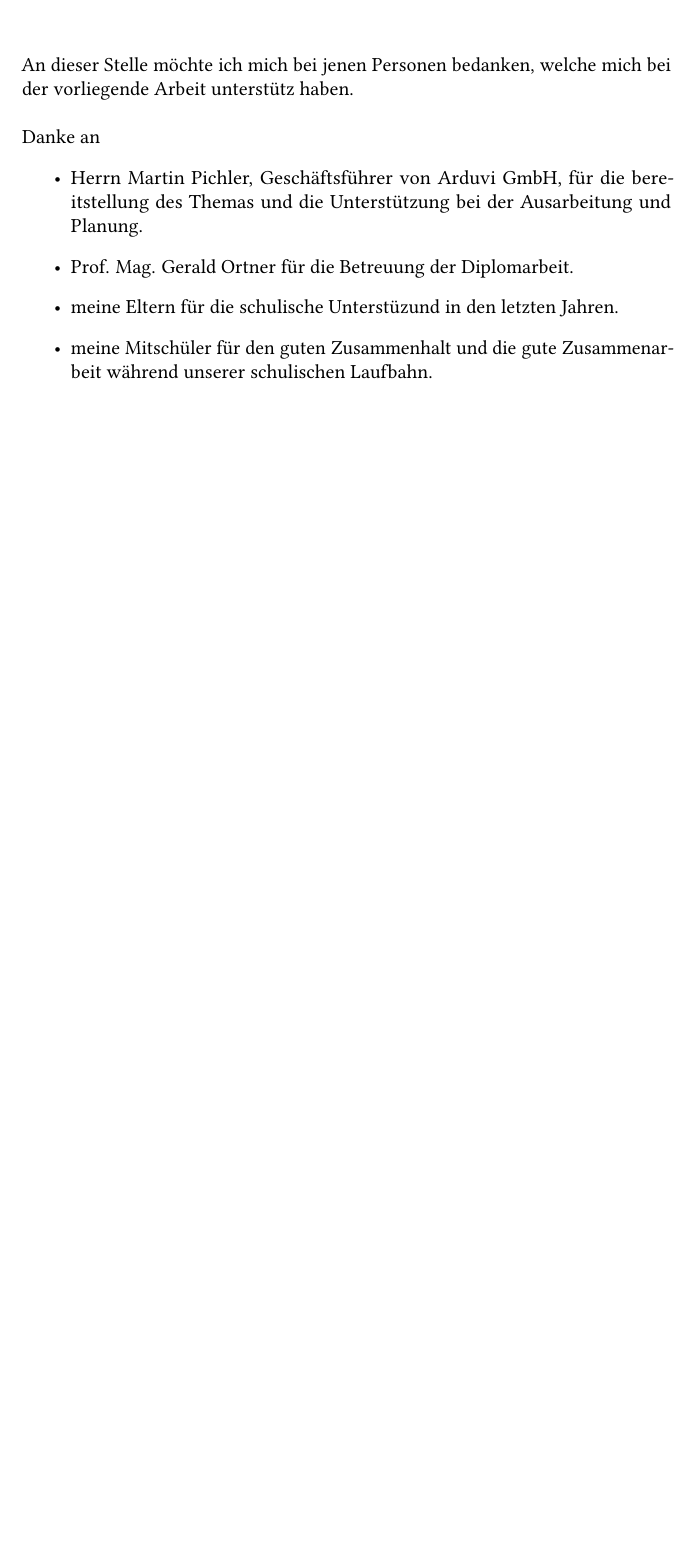
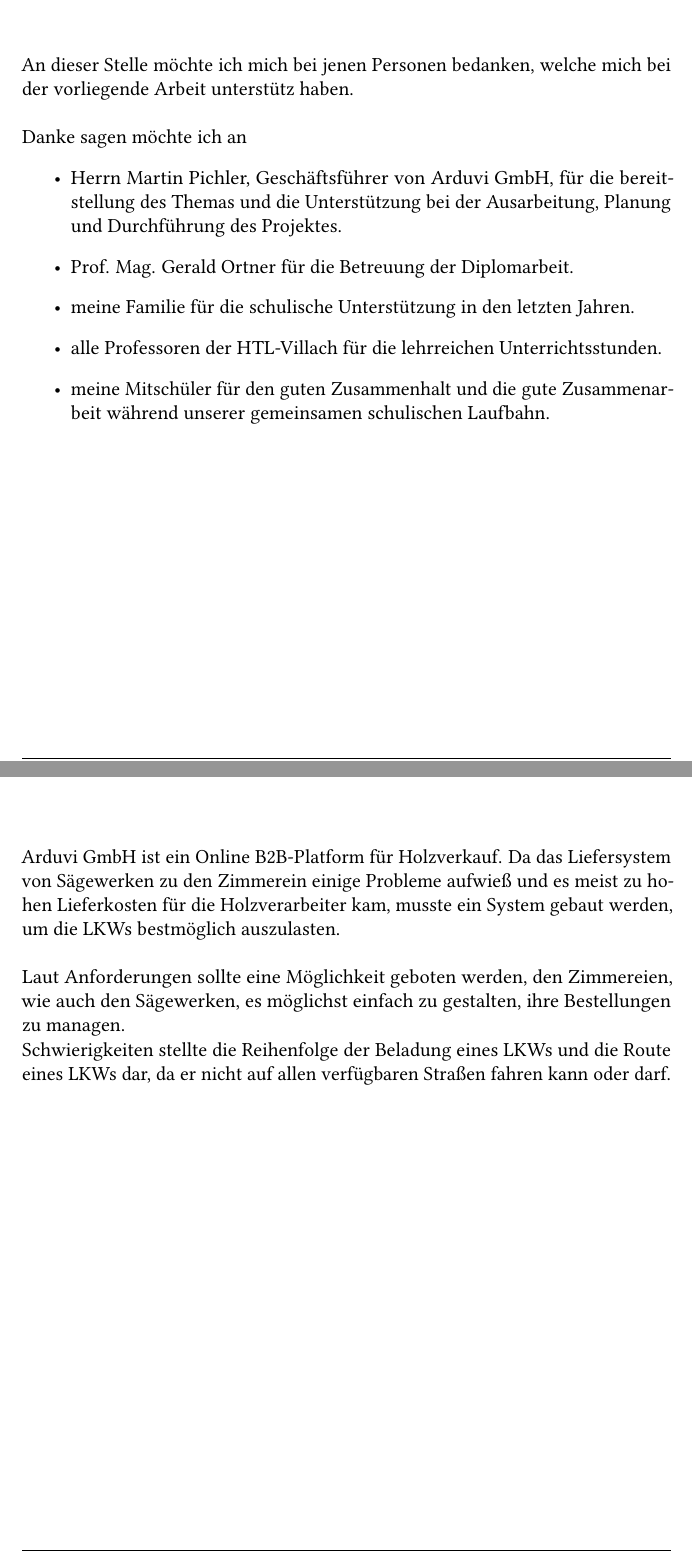
Before and after one commit to ederflo/TruckRoutingDiplomArbeit, a LaTeX document (main.tex, which reads chapters/00_Danksagung.tex, chapters/00_Kurzfassung.tex): part of page 3 of 11 before the commit and two parts of pages 3 and 5 of 11 after it, the two joined at a grey line, cut so that both start at the same text, the shorter picture padded with empty space. Compiled offline with pdfLaTeX.

Commit message:
Danksagung überarbeitet, Kurzfassung angefangen

```diff
--- a/chapters/00_Danksagung.tex
+++ b/chapters/00_Danksagung.tex
@@ -1,10 +1,12 @@
 An dieser Stelle möchte ich mich bei jenen Personen bedanken, welche mich bei der vorliegende Arbeit unterstütz haben.
 \\\\
-Danke an
+Danke sagen möchte ich an
 \begin{itemize}
     \item Herrn Martin Pichler, Geschäftsführer von Arduvi GmbH, für die bereitstellung des Themas und
-    die Unterstützung bei der Ausarbeitung und Planung.
+    die Unterstützung bei der Ausarbeitung, Planung und Durchführung des Projektes.
     \item Prof. Mag. Gerald Ortner für die Betreuung der Diplomarbeit.
-    \item meine Eltern für die schulische Unterstüzund in den letzten Jahren.
-    \item meine Mitschüler für den guten Zusammenhalt und die gute Zusammenarbeit während unserer schulischen Laufbahn.
+    \item meine Familie für die schulische Unterstützung in den letzten Jahren.
+    \item alle Professoren der HTL-Villach für die lehrreichen Unterrichtsstunden.
+    \item meine Mitschüler für den guten Zusammenhalt und die gute Zusammenarbeit während
+    unserer gemeinsamen schulischen Laufbahn.
 \end{itemize}
--- a/chapters/00_Kurzfassung.tex
+++ b/chapters/00_Kurzfassung.tex
@@ -0,0 +1,10 @@
+Arduvi GmbH ist ein Online B2B-Platform für Holzverkauf. Da das Liefersystem von Sägewerken zu den
+Zimmerein einige Probleme aufwieß und es meist zu hohen Lieferkosten für die Holzverarbeiter kam, musste ein
+System gebaut werden, um die LKWs bestmöglich auszulasten.
+\\\\
+Laut Anforderungen sollte eine Möglichkeit geboten werden, den Zimmereien, wie auch den Sägewerken,
+es möglichst einfach zu gestalten, ihre Bestellungen zu managen.
+\\
+Schwierigkeiten stellte die Reihenfolge der Beladung eines LKWs und die Route eines LKWs dar, da er nicht auf
+allen verfügbaren Straßen fahren kann oder darf.
+\\\\
```
Also changed, not shown: main.pdf, 1 other file.
